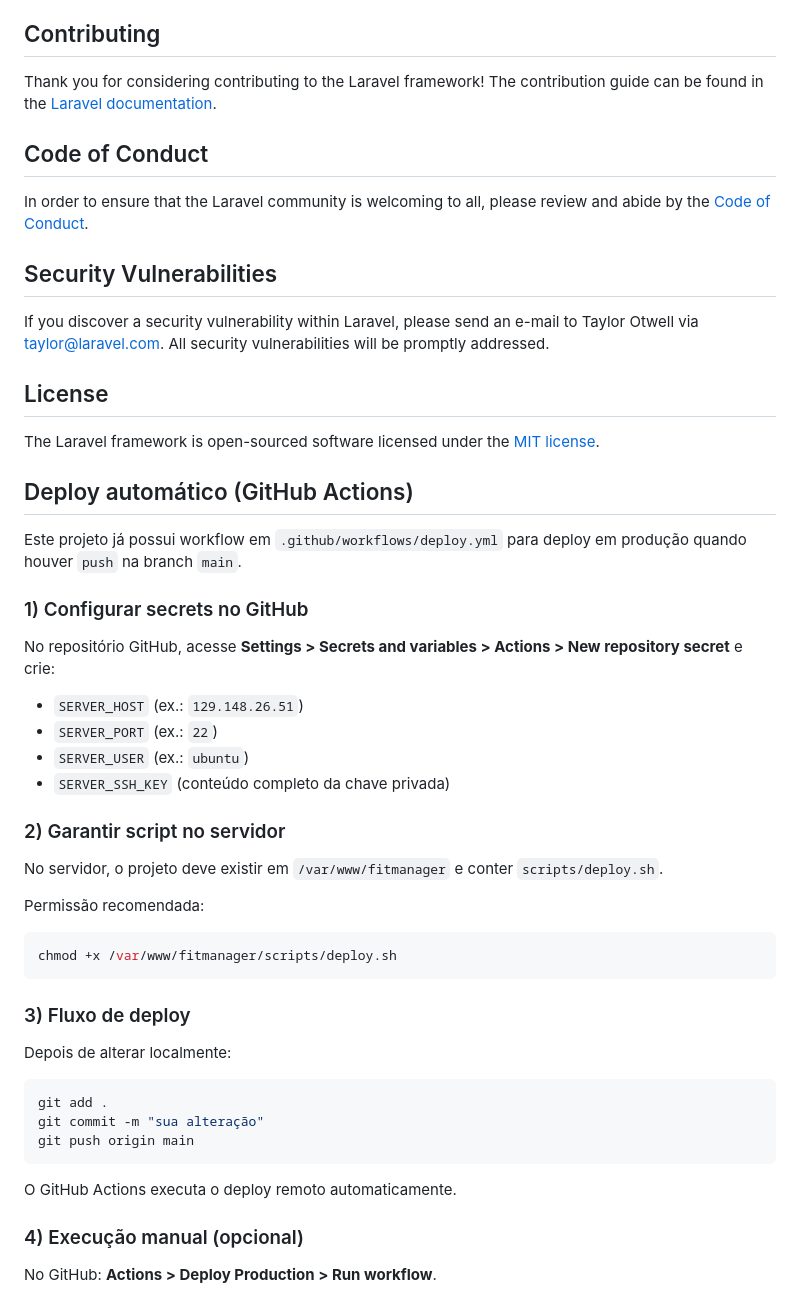
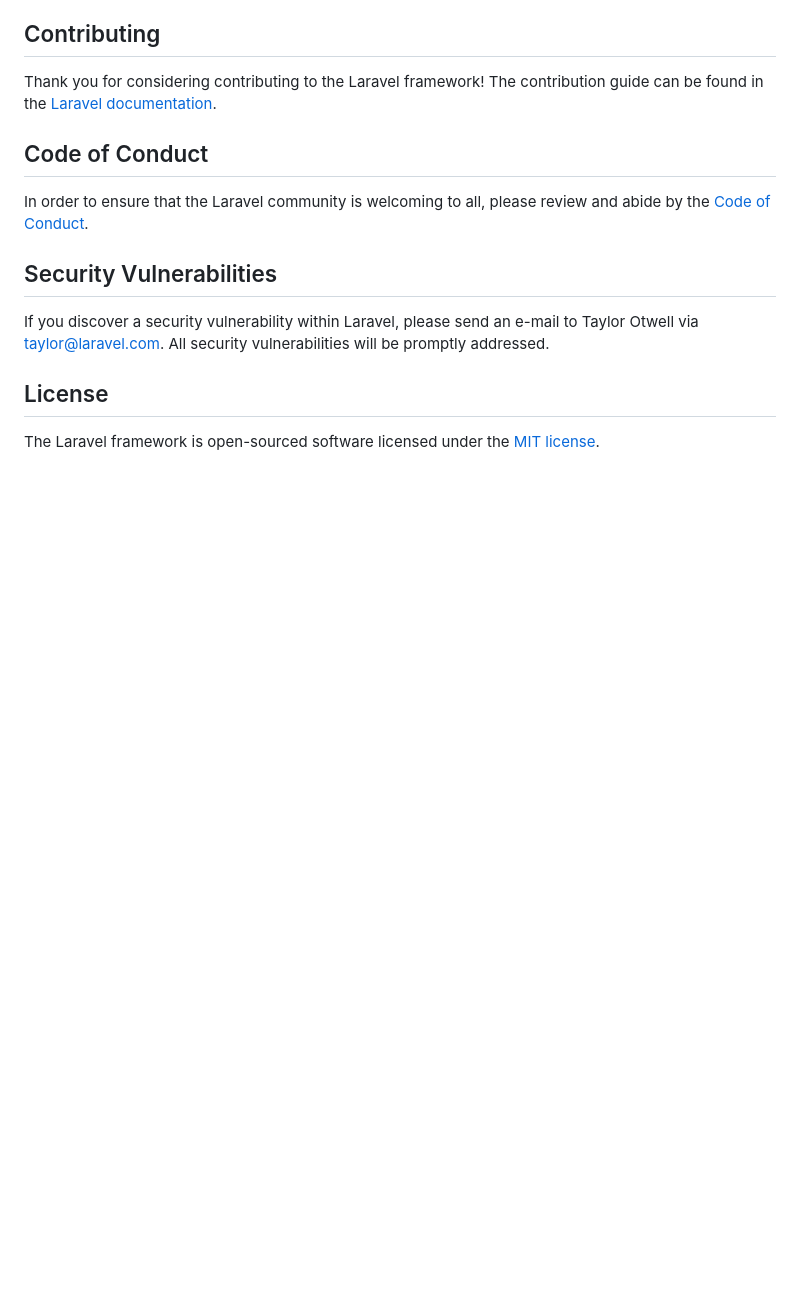
Before and after one commit to kuakuamen/ApexPro, a Markdown page: README.md, the part around the change. Drawn GitHub-style; blank space fills up the shorter version.

Commit message:
chore: remove deploy documentation from readme

````diff
--- a/README.md
+++ b/README.md
@@ -57,42 +57,3 @@ If you discover a security vulnerability within Laravel, please send an e-mail t
 ## License
 
 The Laravel framework is open-sourced software licensed under the [MIT license](https://opensource.org/licenses/MIT).
-
-## Deploy automático (GitHub Actions)
-
-Este projeto já possui workflow em `.github/workflows/deploy.yml` para deploy em produção quando houver `push` na branch `main`.
-
-### 1) Configurar secrets no GitHub
-
-No repositório GitHub, acesse **Settings > Secrets and variables > Actions > New repository secret** e crie:
-
-- `SERVER_HOST` (ex.: `129.148.26.51`)
-- `SERVER_PORT` (ex.: `22`)
-- `SERVER_USER` (ex.: `ubuntu`)
-- `SERVER_SSH_KEY` (conteúdo completo da chave privada)
-
-### 2) Garantir script no servidor
-
-No servidor, o projeto deve existir em `/var/www/fitmanager` e conter `scripts/deploy.sh`.
-
-Permissão recomendada:
-
-```bash
-chmod +x /var/www/fitmanager/scripts/deploy.sh
-```
-
-### 3) Fluxo de deploy
-
-Depois de alterar localmente:
-
-```bash
-git add .
-git commit -m "sua alteração"
-git push origin main
-```
-
-O GitHub Actions executa o deploy remoto automaticamente.
-
-### 4) Execução manual (opcional)
-
-No GitHub: **Actions > Deploy Production > Run workflow**.
````
